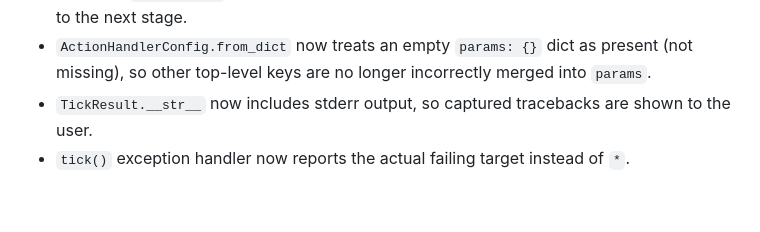
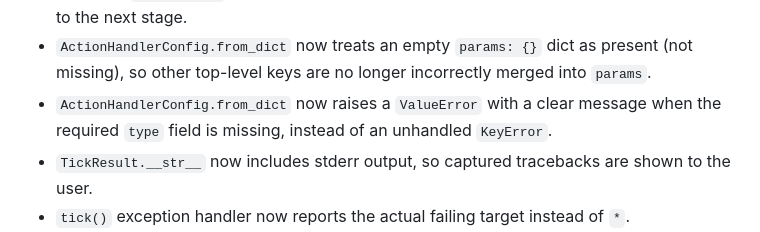
Before and after one commit to ValyrianTech/cronpypeline, a Markdown page: CHANGELOG.md, the part around the change. GitHub-like rendering; blank space fills up the shorter version.

Commit message:
docs: sync documentation with latest changes

```diff
--- a/CHANGELOG.md
+++ b/CHANGELOG.md
@@ -29,6 +29,7 @@
 - `retry_count` is now read from the actual on-disk processing marker data (`stage_state.processing_data`) instead of the static config content, so it is correctly preserved across re-queues by a `queue_agent` action.
 - Pipeline now stops chaining when a custom action returns `data: {"async": true}`, matching `queue_agent` behavior; previously async custom actions would incorrectly chain to the next stage.
 - `ActionHandlerConfig.from_dict` now treats an empty `params: {}` dict as present (not missing), so other top-level keys are no longer incorrectly merged into `params`.
+- `ActionHandlerConfig.from_dict` now raises a `ValueError` with a clear message when the required `type` field is missing, instead of an unhandled `KeyError`.
 - `TickResult.__str__` now includes stderr output, so captured tracebacks are shown to the user.
 - `tick()` exception handler now reports the actual failing target instead of `*`.
 - `tick_all()` now continues processing remaining targets even if one raises an exception, and captures the traceback in the returned TickResult's stderr field.
```
